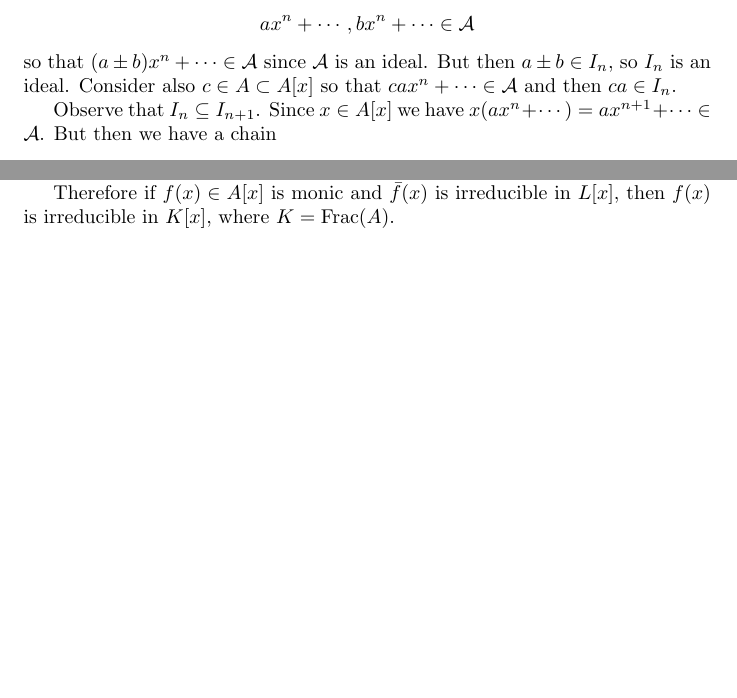
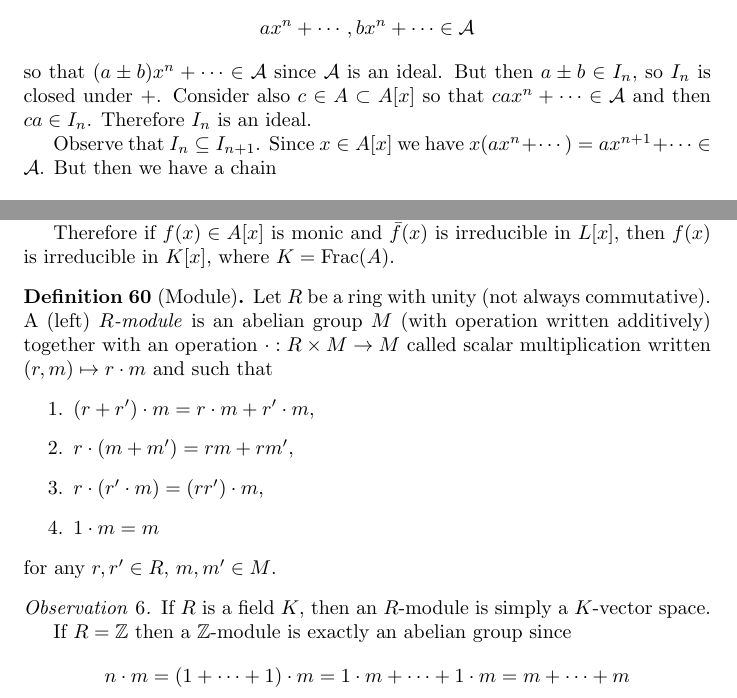
Before and after one commit to csboling/studies, a LaTeX thesis (msu/fall2014/math818/notes/notes.tex, which reads msu/fall2014/math818/notes/tex/rings.tex): two parts of pages 71 and 77 of 77, joined at a grey line, cut so that both start at the same text, the shorter picture padded with empty space. Compiled offline with pdfLaTeX.

Commit message:
minor changes to notes

```diff
--- a/msu/fall2014/math818/notes/tex/rings.tex
+++ b/msu/fall2014/math818/notes/tex/rings.tex
@@ -898,9 +898,9 @@ $$
 a x^n + \cdots, bx^n + \cdots \in \mathcal{A}
 $$
 so that $(a \pm b)x^n + \cdots \in \mathcal{A}$ since $\mathcal{A}$ is
-an ideal. But then $a \pm b \in I_n$, so $I_n$ is an ideal. Consider
+an ideal. But then $a \pm b \in I_n$, so $I_n$ is closed under $+$. Consider
 also $c \in A \subset A[x]$ so that $ca x^n + \cdots \in \mathcal{A}$
-and then $ca \in I_n$.
+and then $ca \in I_n$. Therefore $I_n$ is an ideal.
 
 Observe that $I_n \subseteq I_{n+1}$. Since $x \in A[x]$ we have
 $x (a x^n + \cdots) = a x^{n+1} + \cdots \in \mathcal{A}$. But then
```
Also changed, not shown: msu/fall2014/math818/notes/notes.tex (+1 -0 lines).
